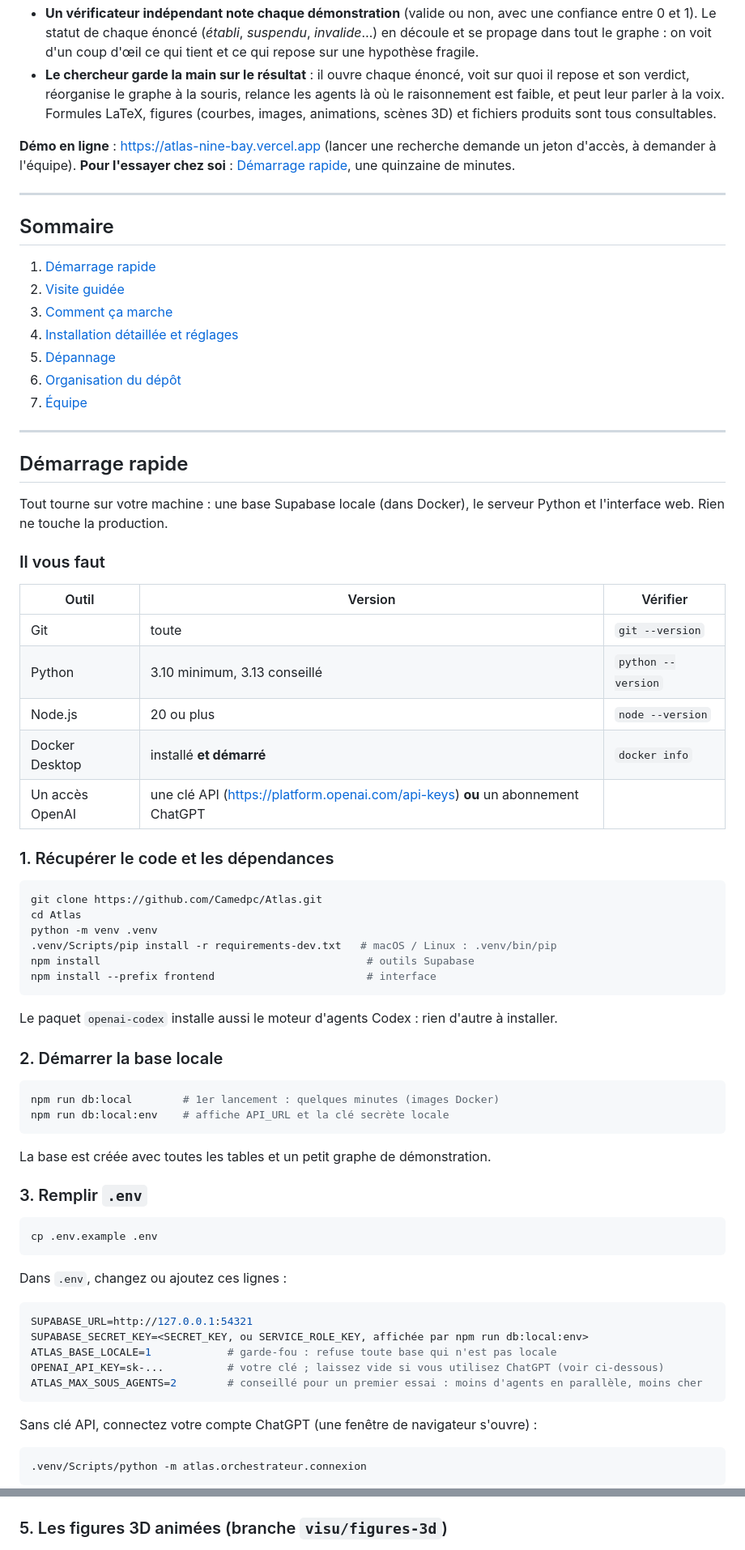
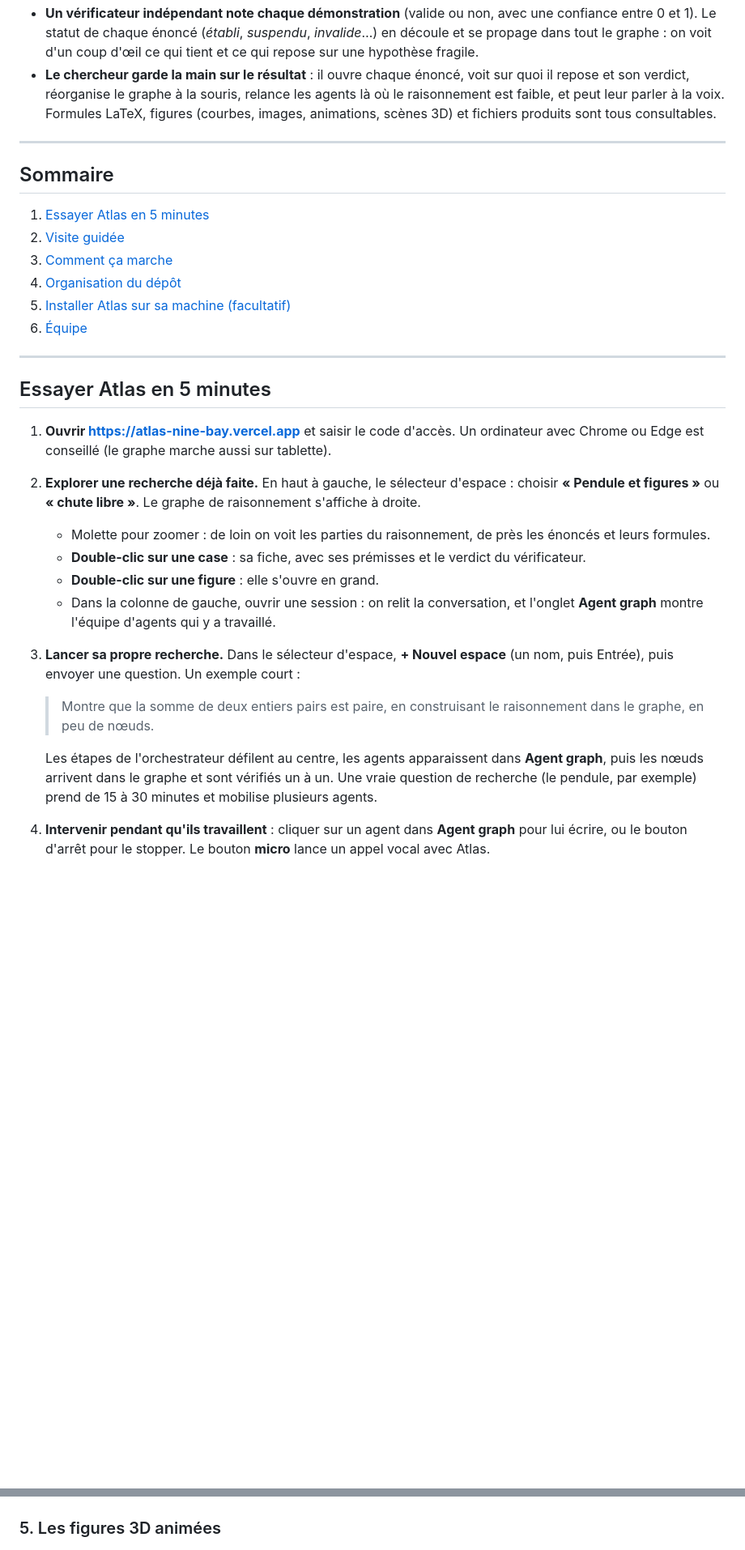
Before and after one commit to Camedpc/Atlas, a Markdown page: README.md, 2 parts joined by grey strips. Shown at 81% size. GitHub-like rendering; blank space fills up the shorter version.

Commit message:
README pour le jury : essayer Atlas sur le site, parcours de 5 minutes, installation locale en option
Co-Authored-By: Claude Opus 5.5 <noreply@anthropic.com>

````diff
--- a/README.md
+++ b/README.md
@@ -25,80 +30,40 @@ sous ses yeux, et le dernier mot lui revient.
   parler à la voix. Formules LaTeX, figures (courbes, images, animations, scènes 3D) et fichiers produits sont
   tous consultables.
 
-**Démo en ligne** : <https://atlas-nine-bay.vercel.app> (lancer une recherche demande un jeton d'accès, à
-demander à l'équipe). **Pour l'essayer chez soi** : [Démarrage rapide](#démarrage-rapide), une quinzaine de
-minutes.
-
 ---
 
 ## Sommaire
 
-1. [Démarrage rapide](#démarrage-rapide)
+1. [Essayer Atlas en 5 minutes](#essayer-atlas-en-5-minutes)
 2. [Visite guidée](#visite-guidée)
 3. [Comment ça marche](#comment-ça-marche)
-4. [Installation détaillée et réglages](#installation-détaillée-et-réglages)
-5. [Dépannage](#dépannage)
-6. [Organisation du dépôt](#organisation-du-dépôt)
-7. [Équipe](#équipe)
+4. [Organisation du dépôt](#organisation-du-dépôt)
+5. [Installer Atlas sur sa machine (facultatif)](#installer-atlas-sur-sa-machine-facultatif)
+6. [Équipe](#équipe)
 
 ---
 
-## Démarrage rapide
+## Essayer Atlas en 5 minutes
 
-Tout tourne sur votre machine : une base Supabase locale (dans Docker), le serveur Python et l'interface web.
-Rien ne touche la production.
+1. **Ouvrir <https://atlas-nine-bay.vercel.app>** et saisir le code d'accès. Un ordinateur avec Chrome ou Edge
+   est conseillé (le graphe marche aussi sur tablette).
+2. **Explorer une recherche déjà faite.** En haut à gauche, le sélecteur d'espace : choisir **« Pendule et
+   figures »** ou **« chute libre »**. Le graphe de raisonnement s'affiche à droite.
+   - Molette pour zoomer : de loin on voit les parties du raisonnement, de près les énoncés et leurs formules.
+   - **Double-clic sur une case** : sa fiche, avec ses prémisses et le verdict du vérificateur.
+   - **Double-clic sur une figure** : elle s'ouvre en grand.
+   - Dans la colonne de gauche, ouvrir une session : on relit la conversation, et l'onglet **Agent graph** montre
+     l'équipe d'agents qui y a travaillé.
+3. **Lancer sa propre recherche.** Dans le sélecteur d'espace, **+ Nouvel espace** (un nom, puis Entrée), puis
+   envoyer une question.
+   Un exemple court :
 
-### Il vous faut
+   > Montre que la somme de deux entiers pairs est paire, en construisant le raisonnement dans le graphe, en peu
+   > de nœuds.
 
-| Outil | Version | Vérifier |
-|---|---|---|
-| Git | toute | `git --version` |
-| Python | 3.10 minimum, 3.13 conseillé | `python --version` |
-| Node.js | 20 ou plus | `node --version` |
-| Docker Desktop | installé **et démarré** | `docker info` |
-| Un accès OpenAI | une clé API (<https://platform.openai.com/api-keys>) **ou** un abonnement ChatGPT | |
+   Les étapes de l'orchestrateur défilent au centre, les agents apparaissent dans **Agent graph**, puis les nœuds
+   arrivent dans le graphe et sont vérifiés un à un. Une vraie question de recherche (le pendule, par exemple)
+   prend de 15 à 30 minutes et mobilise plusieurs agents.
+4. **Intervenir pendant qu'ils travaillent** : cliquer sur un agent dans **Agent graph** pour lui écrire, ou le
+   bouton d'arrêt pour le stopper. Le bouton **micro** lance un appel vocal avec Atlas.
 
-### 1. Récupérer le code et les dépendances
-
-```bash
-git clone https://github.com/Camedpc/Atlas.git
-cd Atlas
-python -m venv .venv
-.venv/Scripts/pip install -r requirements-dev.txt   # macOS / Linux : .venv/bin/pip
-npm install                                          # outils Supabase
-npm install --prefix frontend                        # interface
-```
-
-Le paquet `openai-codex` installe aussi le moteur d'agents Codex : rien d'autre à installer.
-
-### 2. Démarrer la base locale
-
-```bash
-npm run db:local        # 1er lancement : quelques minutes (images Docker)
-npm run db:local:env    # affiche API_URL et la clé secrète locale
-```
-
-La base est créée avec toutes les tables et un petit graphe de démonstration.
-
-### 3. Remplir `.env`
-
-```bash
-cp .env.example .env
-```
-
-Dans `.env`, changez ou ajoutez ces lignes :
-
-```ini
-SUPABASE_URL=http://127.0.0.1:54321
-SUPABASE_SECRET_KEY=<SECRET_KEY, ou SERVICE_ROLE_KEY, affichée par npm run db:local:env>
-ATLAS_BASE_LOCALE=1            # garde-fou : refuse toute base qui n'est pas locale
-OPENAI_API_KEY=sk-...          # votre clé ; laissez vide si vous utilisez ChatGPT (voir ci-dessous)
-ATLAS_MAX_SOUS_AGENTS=2        # conseillé pour un premier essai : moins d'agents en parallèle, moins cher
-```
-
-Sans clé API, connectez votre compte ChatGPT (une fenêtre de navigateur s'ouvre) :
-
-```bash
-.venv/Scripts/python -m atlas.orchestrateur.connexion
-```
-
@@ -199,7 +134,7 @@ diagrammes Graphviz, GIF et WebP animés joués dans le graphe). Double-clic pou
 
 ![Figure image : schéma et courbes du lâcher, produite par un agent](docs/images/06-schema.jpg)
 
-### 5. Les figures 3D animées (branche `visu/figures-3d`)
+### 5. Les figures 3D animées
 
 ![Scène 3D d'un pendule simple, avec les énergies et l'angle tracés en direct à côté](docs/images/07-figure-3d.jpg)
 
````
Also changed, not shown: other parts of README.md (+36 -98 lines).
